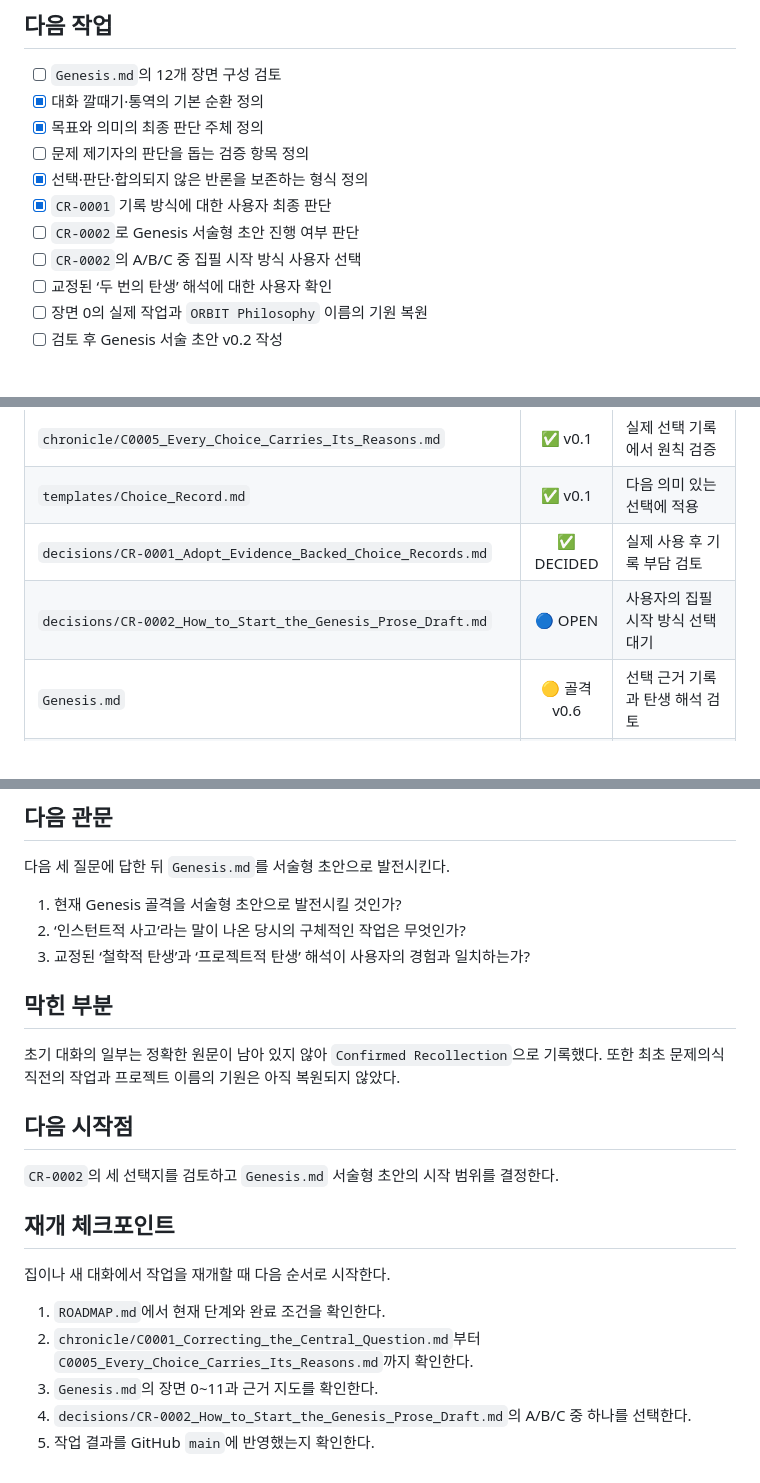
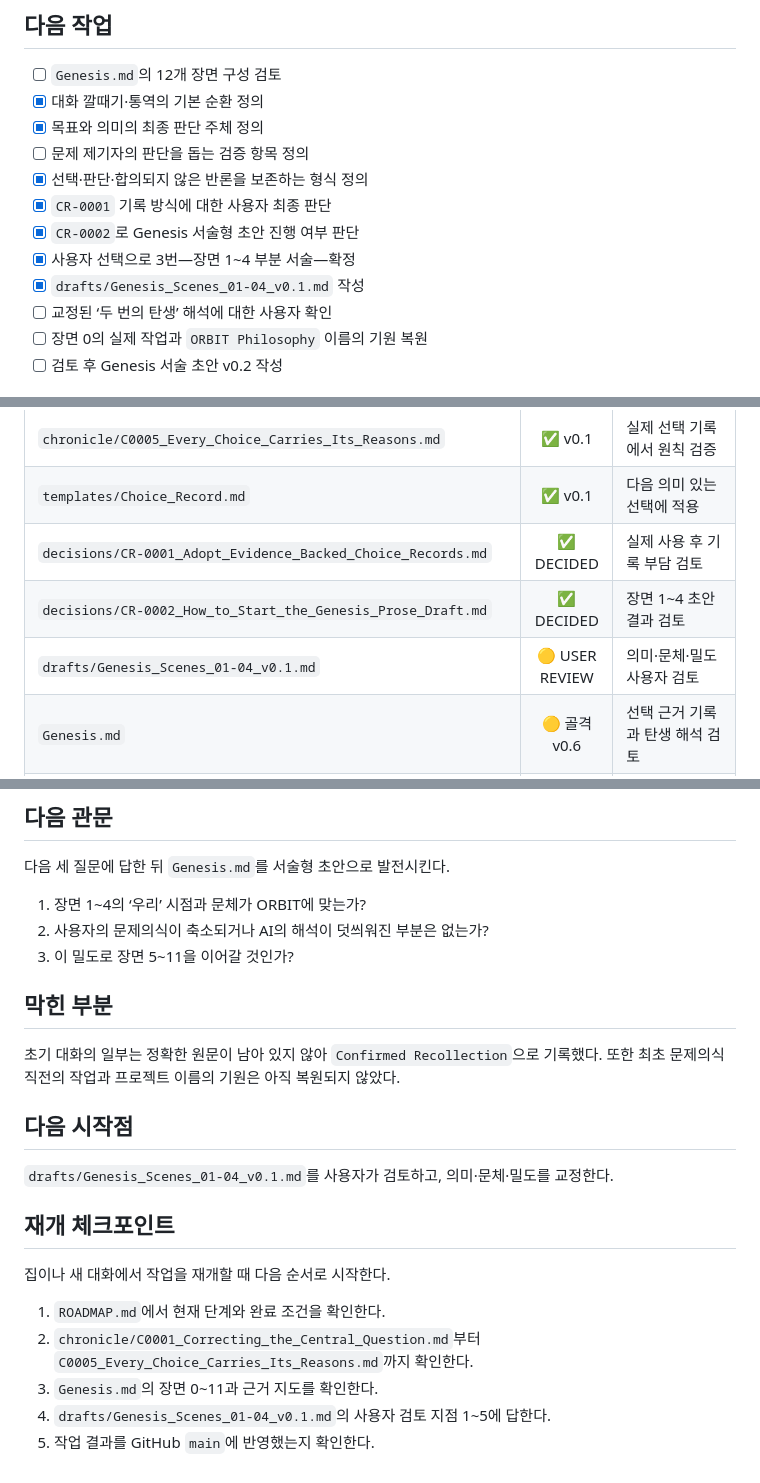
Before and after one commit to boundaryx01-uniquelife/orbit-philosophy, a Markdown page: STATUS.md, 3 parts joined by grey strips. GitHub-like rendering.

Commit message:
docs: draft the first four Genesis scenes

```diff
--- a/STATUS.md
+++ b/STATUS.md
@@ -53,8 +53,9 @@
 - [ ] 문제 제기자의 판단을 돕는 검증 항목 정의
 - [x] 선택·판단·합의되지 않은 반론을 보존하는 형식 정의
 - [x] `CR-0001` 기록 방식에 대한 사용자 최종 판단
-- [ ] `CR-0002`로 Genesis 서술형 초안 진행 여부 판단
-- [ ] `CR-0002`의 A/B/C 중 집필 시작 방식 사용자 선택
+- [x] `CR-0002`로 Genesis 서술형 초안 진행 여부 판단
+- [x] 사용자 선택으로 3번—장면 1~4 부분 서술—확정
+- [x] `drafts/Genesis_Scenes_01-04_v0.1.md` 작성
 - [ ] 교정된 ‘두 번의 탄생’ 해석에 대한 사용자 확인
 - [ ] 장면 0의 실제 작업과 `ORBIT Philosophy` 이름의 기원 복원
 - [ ] 검토 후 Genesis 서술 초안 v0.2 작성
@@ -72,7 +73,8 @@
 | `chronicle/C0005_Every_Choice_Carries_Its_Reasons.md` | ✅ v0.1 | 실제 선택 기록에서 원칙 검증 |
 | `templates/Choice_Record.md` | ✅ v0.1 | 다음 의미 있는 선택에 적용 |
 | `decisions/CR-0001_Adopt_Evidence_Backed_Choice_Records.md` | ✅ DECIDED | 실제 사용 후 기록 부담 검토 |
-| `decisions/CR-0002_How_to_Start_the_Genesis_Prose_Draft.md` | 🔵 OPEN | 사용자의 집필 시작 방식 선택 대기 |
+| `decisions/CR-0002_How_to_Start_the_Genesis_Prose_Draft.md` | ✅ DECIDED | 장면 1~4 초안 결과 검토 |
+| `drafts/Genesis_Scenes_01-04_v0.1.md` | 🟡 USER REVIEW | 의미·문체·밀도 사용자 검토 |
 | `Genesis.md` | 🟡 골격 v0.6 | 선택 근거 기록과 탄생 해석 검토 |
 | `WHY.md` | ⬜ | Genesis 초안 이후 작성 |
 | `manifesto/P00-01_Philosophy.md` | 🟡 초기 초안 | Genesis·WHY 이후 재정제 |
@@ -82,9 +84,9 @@
 
 다음 세 질문에 답한 뒤 `Genesis.md`를 서술형 초안으로 발전시킨다.
 
-1. 현재 Genesis 골격을 서술형 초안으로 발전시킬 것인가?
-2. ‘인스턴트적 사고’라는 말이 나온 당시의 구체적인 작업은 무엇인가?
-3. 교정된 ‘철학적 탄생’과 ‘프로젝트적 탄생’ 해석이 사용자의 경험과 일치하는가?
+1. 장면 1~4의 ‘우리’ 시점과 문체가 ORBIT에 맞는가?
+2. 사용자의 문제의식이 축소되거나 AI의 해석이 덧씌워진 부분은 없는가?
+3. 이 밀도로 장면 5~11을 이어갈 것인가?
 
 ## 막힌 부분
 
@@ -92,7 +94,7 @@
 
 ## 다음 시작점
 
-`CR-0002`의 세 선택지를 검토하고 `Genesis.md` 서술형 초안의 시작 범위를 결정한다.
+`drafts/Genesis_Scenes_01-04_v0.1.md`를 사용자가 검토하고, 의미·문체·밀도를 교정한다.
 
 ## 재개 체크포인트
 
@@ -101,5 +103,5 @@
 1. `ROADMAP.md`에서 현재 단계와 완료 조건을 확인한다.
 2. `chronicle/C0001_Correcting_the_Central_Question.md`부터 `C0005_Every_Choice_Carries_Its_Reasons.md`까지 확인한다.
 3. `Genesis.md`의 장면 0~11과 근거 지도를 확인한다.
-4. `decisions/CR-0002_How_to_Start_the_Genesis_Prose_Draft.md`의 A/B/C 중 하나를 선택한다.
+4. `drafts/Genesis_Scenes_01-04_v0.1.md`의 사용자 검토 지점 1~5에 답한다.
 5. 작업 결과를 GitHub `main`에 반영했는지 확인한다.
```
Also changed, not shown: decisions/CR-0002_How_to_Start_the_Genesis_Prose_Draft.md (+6 -6 lines), drafts/Genesis_Scenes_01-04_v0.1.md (added, +80 -0 lines).
